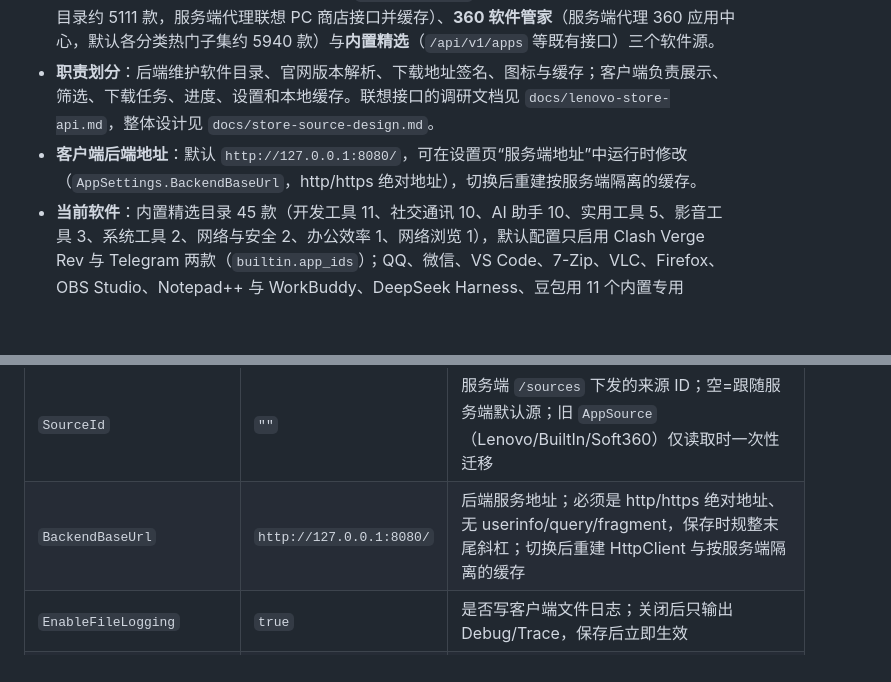
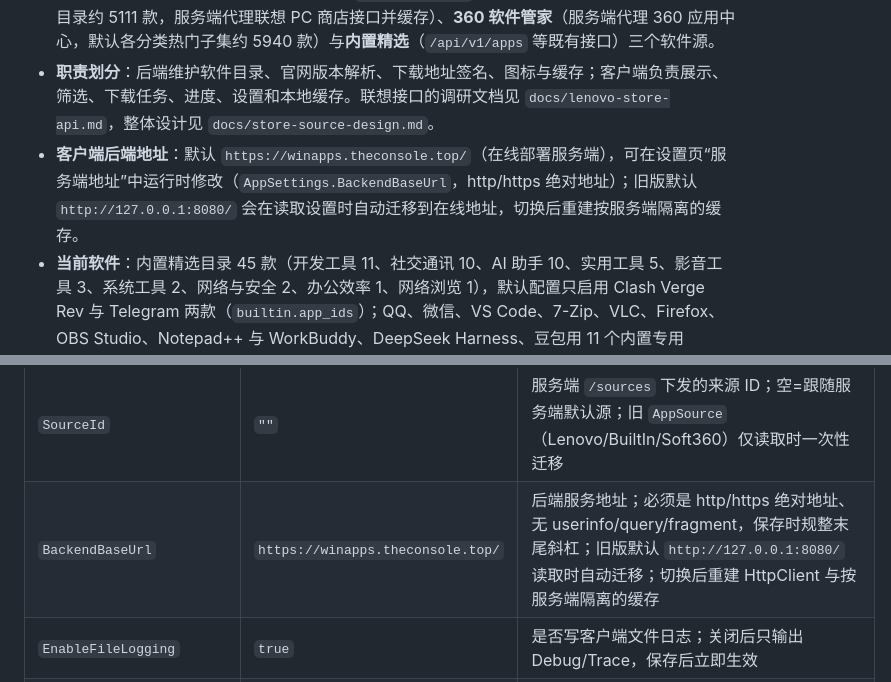
Before and after one commit to daijunhaoMinecraft/WinAppsManager, a Markdown page: AGENTS.md, 2 parts joined by grey strips. Drawn GitHub-style; blank space fills up the shorter version.

```diff
--- a/AGENTS.md
+++ b/AGENTS.md
@@ -9,7 +9,7 @@ WinAppsManager 是一个 Windows 软件管理器：
 - **前端**：WPF，单一目标 `net6.0-windows7.0`（Windows 7 SP1 / 8 / 8.1 / 10 / 11 共用一套构建），使用 iNKORE.UI.WPF.Modern 控件与主题。商店应用不依赖 WinRT：Windows 10/11 通过 Windows PowerShell `Get-AppxPackage` 自动启用，Windows 7/8 只显示桌面软件。软件源完全由服务端 `/api/v1/sources` 下发，客户端不硬编码来源 ID、名称、接口路径或能力分支。
 - **后端**：Python 3.11+ / FastAPI，默认监听 `127.0.0.1:8080`；同时提供**联想应用商店**（默认源，目录约 5111 款，服务端代理联想 PC 商店接口并缓存）、**360 软件管家**（服务端代理 360 应用中心，默认各分类热门子集约 5940 款）与**内置精选**（`/api/v1/apps` 等既有接口）三个软件源。
 - **职责划分**：后端维护软件目录、官网版本解析、下载地址签名、图标与缓存；客户端负责展示、筛选、下载任务、进度、设置和本地缓存。联想接口的调研文档见 `docs/lenovo-store-api.md`，整体设计见 `docs/store-source-design.md`。
-- **客户端后端地址**：默认 `http://127.0.0.1:8080/`，可在设置页“服务端地址”中运行时修改（`AppSettings.BackendBaseUrl`，http/https 绝对地址），切换后重建按服务端隔离的缓存。
+- **客户端后端地址**：默认 `https://winapps.theconsole.top/`（在线部署服务端），可在设置页“服务端地址”中运行时修改（`AppSettings.BackendBaseUrl`，http/https 绝对地址）；旧版默认 `http://127.0.0.1:8080/` 会在读取设置时自动迁移到在线地址，切换后重建按服务端隔离的缓存。
 - **当前软件**：内置精选目录 45 款（开发工具 11、社交通讯 10、AI 助手 10、实用工具 5、影音工具 3、系统工具 2、网络与安全 2、办公效率 1、网络浏览 1），默认配置只启用 Clash Verge Rev 与 Telegram 两款（`builtin.app_ids`）；QQ、微信、VS Code、7-Zip、VLC、Firefox、OBS Studio、Notepad++ 与 WorkBuddy、DeepSeek Harness、豆包用 11 个内置专用 provider，其余走通用 GitHub Releases provider。联想源提供约 5000 款软件与游戏，客户端默认使用联想源。
 - **GitHub 认证**：通用 GitHub provider 支持可选的 API 令牌（未认证 60 次/小时，带令牌 5000 次/小时）；令牌只放在被 gitignore 的 `Backend/config.local.json` 或环境变量 `WINAPPSMANAGER_GITHUB_TOKEN`，绝不写日志、缓存或 API 响应。
 - **下载**：客户端分段并发下载，下载任务统一显示在“下载中心”；详情页负责发起任务和显示链接。安装包默认保存到 `%LOCALAPPDATA%\WinAppsManager\Downloads`，可在设置页自定义下载目录。
@@ -469,7 +469,7 @@ GitHub 约定：未认证 60 次/小时、令牌 5000 次/小时；令牌不含
 | `CustomProxyUrl` | `""` | http(s) 代理地址 |
 | `IgnoreCertificateErrors` | `false` | 危险，仅调试 |
 | `SourceId` | `""` | 服务端 `/sources` 下发的来源 ID；空=跟随服务端默认源；旧 `AppSource`（Lenovo/BuiltIn/Soft360）仅读取时一次性迁移 |
-| `BackendBaseUrl` | `http://127.0.0.1:8080/` | 后端服务地址；必须是 http/https 绝对地址、无 userinfo/query/fragment，保存时规整末尾斜杠；切换后重建 HttpClient 与按服务端隔离的缓存 |
+| `BackendBaseUrl` | `https://winapps.theconsole.top/` | 后端服务地址；必须是 http/https 绝对地址、无 userinfo/query/fragment，保存时规整末尾斜杠；旧版默认 `http://127.0.0.1:8080/` 读取时自动迁移；切换后重建 HttpClient 与按服务端隔离的缓存 |
 | `EnableFileLogging` | `true` | 是否写客户端文件日志；关闭后只输出 Debug/Trace，保存后立即生效 |
 | `VerboseLogging` | `false` | 是否记录 Verbose 级别（分段下载、页面细节等）；保存后立即生效，`EnableFileLogging=false` 时无意义 |
 
```
Also changed, not shown: README.md (+3 -3 lines), docs/deploy.md (+1 -1 lines), docs/screenshots/01-apps-list.png, docs/screenshots/02-app-details.png, docs/screenshots/03-download-center.png, docs/screenshots/04-settings.png, 4 other files.
